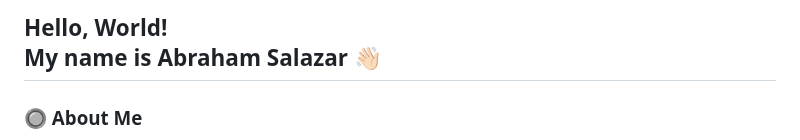
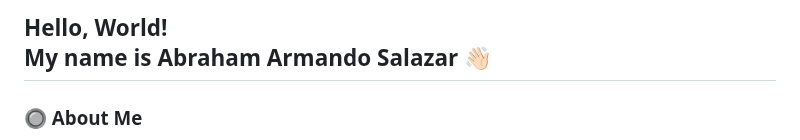
Before and after one commit to abrahamasalazar/abrahamasalazar, a Markdown page: README.md, the part around the change. GitHub-like rendering.

Commit message:
Update name from Abraham Salazar to Abraham Armando Salazar

```diff
--- a/README.md
+++ b/README.md
@@ -1,4 +1,4 @@
-## Hello, World!<br> My name is Abraham Salazar 👋🏻
+## Hello, World!<br> My name is Abraham Armando Salazar 👋🏻
 
 
 
```
